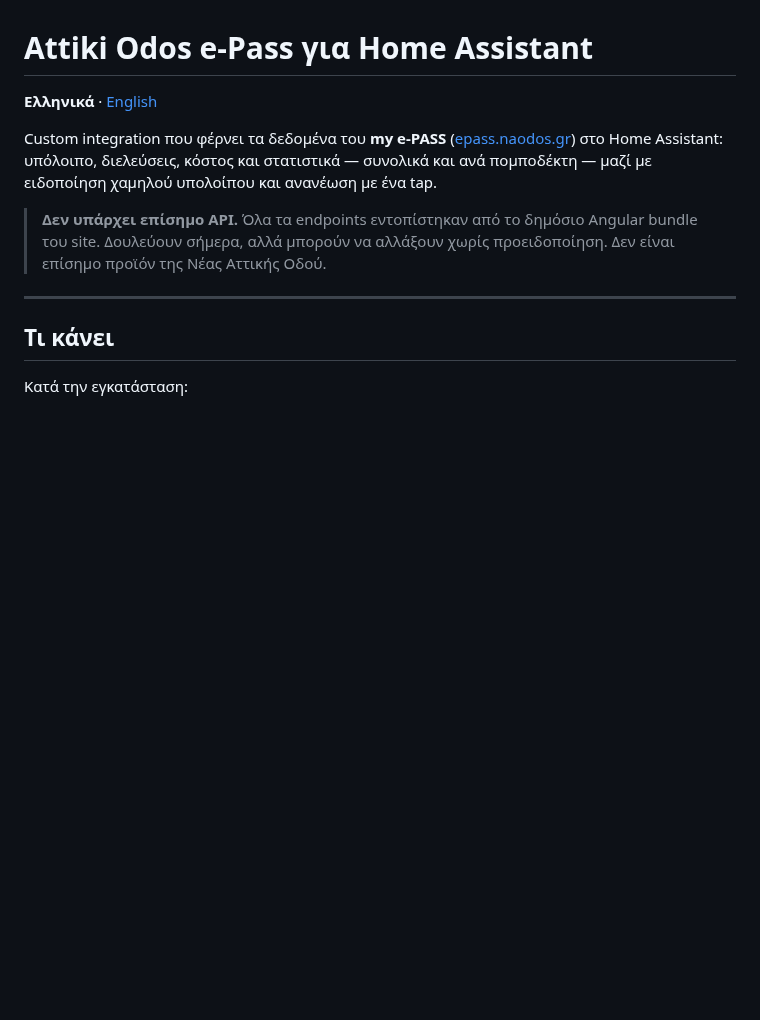
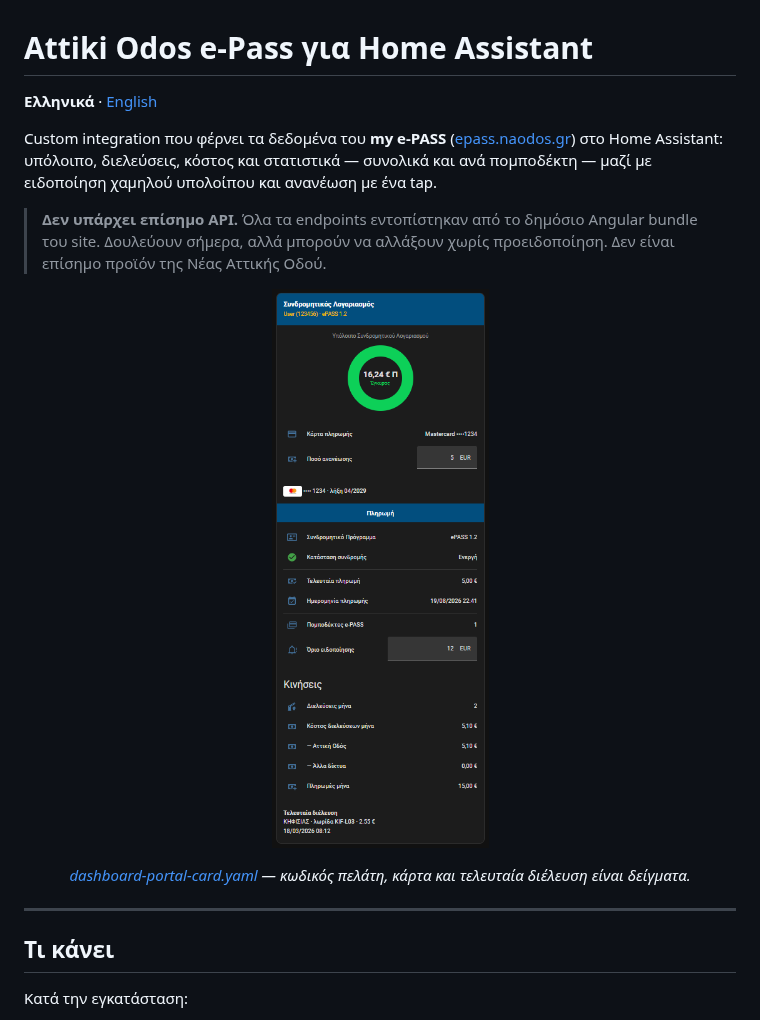
Before and after one commit to VeZReVouLiS/GR-ePass, a Markdown page: README.md, the part around the change. Rendered like a GitHub page; pictures changed too: docs/images/card.png (added); blank space fills up the shorter version.

```diff
--- a/README.md
+++ b/README.md
@@ -10,6 +10,15 @@ Custom integration που φέρνει τα δεδομένα του **my e-PASS*
 > **Δεν υπάρχει επίσημο API.** Όλα τα endpoints εντοπίστηκαν από το δημόσιο
 > Angular bundle του site. Δουλεύουν σήμερα, αλλά μπορούν να αλλάξουν χωρίς
 > προειδοποίηση. Δεν είναι επίσημο προϊόν της Νέας Αττικής Οδού.
+
+<p align="center">
+  <img src="docs/images/card.png" alt="Η κάρτα σε στιλ my e-PASS" width="340">
+</p>
+
+<p align="center">
+  <em><a href="dashboard-portal-card.yaml">dashboard-portal-card.yaml</a> —
+  κωδικός πελάτη, κάρτα και τελευταία διέλευση είναι δείγματα.</em>
+</p>
 
 ---
 
```
Also changed, not shown: README.en.md (+9 -0 lines).
